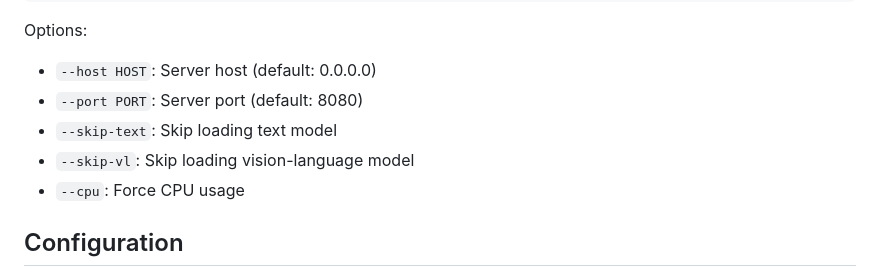
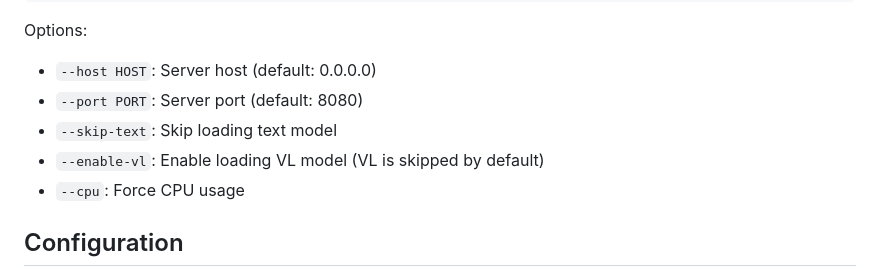
Before and after one commit to nikhiliit/TBYS-LLM, a Markdown page: README.md, the part around the change. GitHub-like rendering.

Commit message:
Update README to reflect VL model default skip behavior
- Update command line options to show --enable-vl instead of --skip-vl
- Clarify that VL model is skipped by default

```diff
--- a/README.md
+++ b/README.md
@@ -74,7 +74,7 @@ Options:
 - `--host HOST`: Server host (default: 0.0.0.0)
 - `--port PORT`: Server port (default: 8080)
 - `--skip-text`: Skip loading text model
-- `--skip-vl`: Skip loading vision-language model
+- `--enable-vl`: Enable loading VL model (VL is skipped by default)
 - `--cpu`: Force CPU usage
 
 ## Configuration
```
